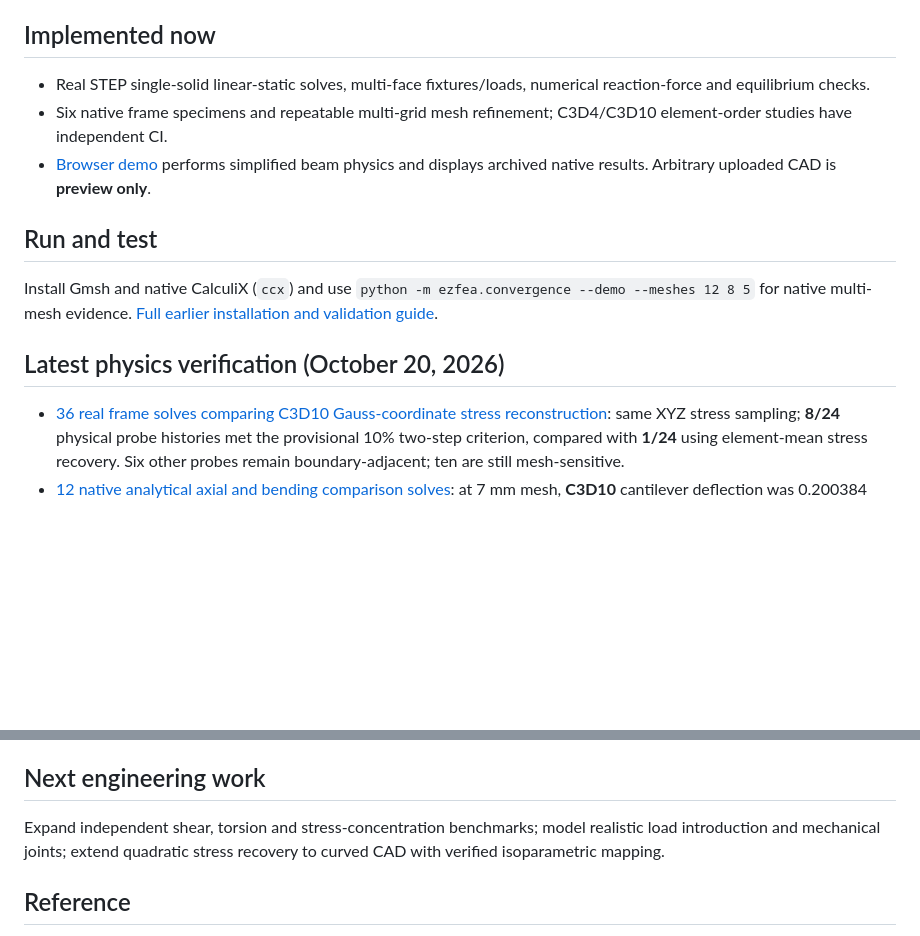
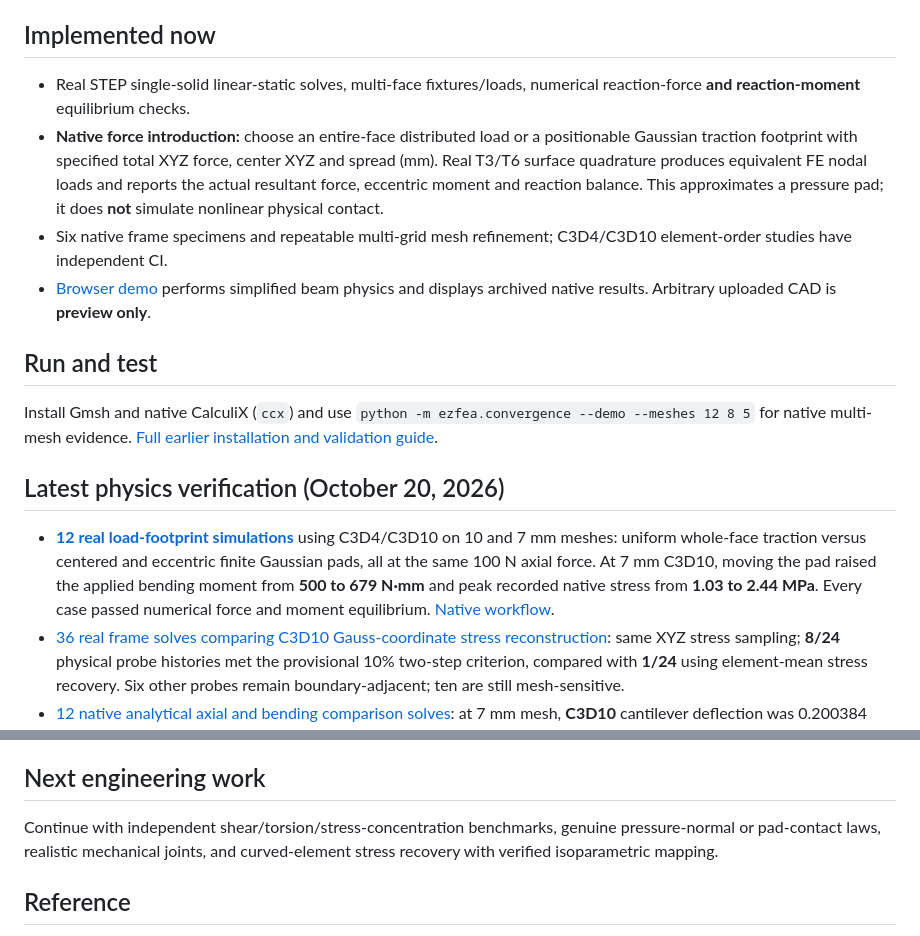
Before and after one commit to danieloculus0-bot/EZ-FEA, a Markdown page: README.md, 2 parts joined by grey strips. Drawn GitHub-style; blank space fills up the shorter version.

Commit message:
Document real native Gaussian CAD traction footprints, force/moment checks and 12-solve evidence in README

```diff
--- a/README.md
+++ b/README.md
@@ -13,7 +13,8 @@ Experimental structural analysis using a genuine Gmsh tetrahedral mesher and Cal
 
 ## Implemented now
 
-- Real STEP single-solid linear-static solves, multi-face fixtures/loads, numerical reaction-force and equilibrium checks.
+- Real STEP single-solid linear-static solves, multi-face fixtures/loads, numerical reaction-force **and reaction-moment** equilibrium checks.
+- **Native force introduction:** choose an entire-face distributed load or a positionable Gaussian traction footprint with specified total XYZ force, center XYZ and spread (mm). Real T3/T6 surface quadrature produces equivalent FE nodal loads and reports the actual resultant force, eccentric moment and reaction balance. This approximates a pressure pad; it does **not** simulate nonlinear physical contact.
 - Six native frame specimens and repeatable multi-grid mesh refinement; C3D4/C3D10 element-order studies have independent CI.
 - [Browser demo](https://danieloculus0-bot.github.io/EZ-FEA/) performs simplified beam physics and displays archived native results. Arbitrary uploaded CAD is **preview only**.
 
@@ -23,6 +24,7 @@ Install Gmsh and native CalculiX (`ccx`) and use `python -m ezfea.convergence --
 
 ## Latest physics verification (October 20, 2026)
 
+- [**12 real load-footprint simulations**](https://github.com/danieloculus0-bot/EZ-FEA/actions/runs/39507346099) using C3D4/C3D10 on 10 and 7 mm meshes: uniform whole-face traction versus centered and eccentric finite Gaussian pads, all at the same 100 N axial force. At 7 mm C3D10, moving the pad raised the applied bending moment from **500 to 679 N·mm** and peak recorded native stress from **1.03 to 2.44 MPa**. Every case passed numerical force and moment equilibrium. [Native workflow](https://github.com/danieloculus0-bot/EZ-FEA/actions/workflows/load-introduction.yml).
 - [36 real frame solves comparing C3D10 Gauss-coordinate stress reconstruction](https://github.com/danieloculus0-bot/EZ-FEA/actions/runs/39505031019): same XYZ stress sampling; **8/24** physical probe histories met the provisional 10% two-step criterion, compared with **1/24** using element-mean stress recovery. Six other probes remain boundary-adjacent; ten are still mesh-sensitive.
 - [12 native analytical axial and bending comparison solves](https://github.com/danieloculus0-bot/EZ-FEA/actions/runs/39505678274): at 7 mm mesh, **C3D10** cantilever deflection was 0.200384 mm against an Euler–Bernoulli reference of 0.200000 mm (0.192% difference). At the same fixed material stress point, C3D10 produced 18.979 MPa against a 19.3644 MPa analytical bending stress (1.99% difference). C3D4 was much too stiff at this mesh density.
 - [Automated native analytical benchmark workflow](https://github.com/danieloculus0-bot/EZ-FEA/actions/workflows/analytic-stress-benchmark.yml) now tests tensile and bending behavior independently of the solver code; full details, limits and methods remain in [engineering validation notes](docs/VALIDATION.md).
@@ -37,7 +39,7 @@ These measurements support a limited experimental solver regression baseline, **
 
 ## Next engineering work
 
-Expand independent shear, torsion and stress-concentration benchmarks; model realistic load introduction and mechanical joints; extend quadratic stress recovery to curved CAD with verified isoparametric mapping.
+Continue with independent shear/torsion/stress-concentration benchmarks, genuine pressure-normal or pad-contact laws, realistic mechanical joints, and curved-element stress recovery with verified isoparametric mapping.
 
 ## Reference
 
```
